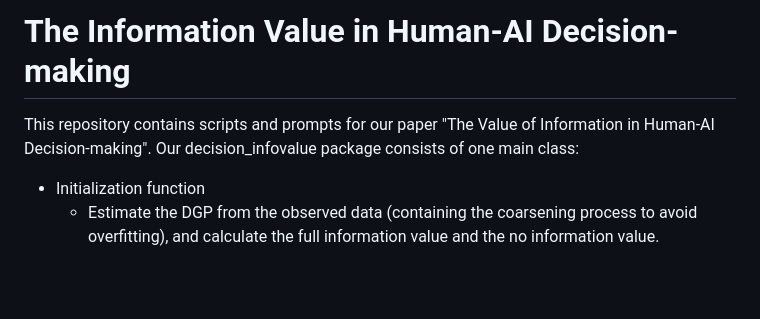
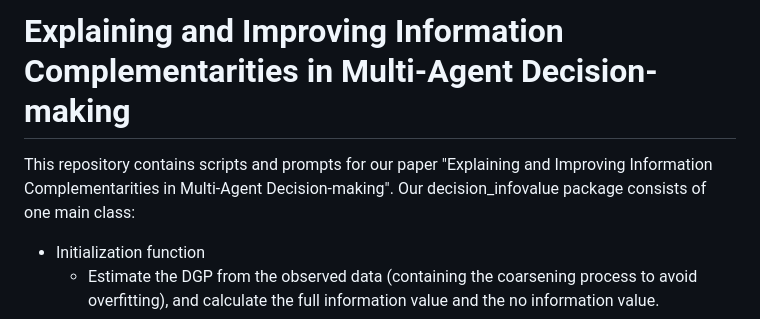
Before and after one commit to Guoziyang27/decision_infovalue, a Markdown page: README.md, the part around the change. Drawn GitHub-style; blank space fills up the shorter version.

```diff
--- a/README.md
+++ b/README.md
@@ -1,7 +1,6 @@
-# The Information Value in Human-AI Decision-making
+# Explaining and Improving Information Complementarities in Multi-Agent Decision-making
 
-This repository contains scripts and prompts for our paper "The Value of Information in Human-AI
-Decision-making". Our decision_infovalue package consists of one main class:
+This repository contains scripts and prompts for our paper "Explaining and Improving Information Complementarities in Multi-Agent Decision-making". Our decision_infovalue package consists of one main class:
 
 - Initialization function
   - Estimate the DGP from the observed data (containing the coarsening process to avoid overfitting), and calculate the full information value and the no information value.
```
